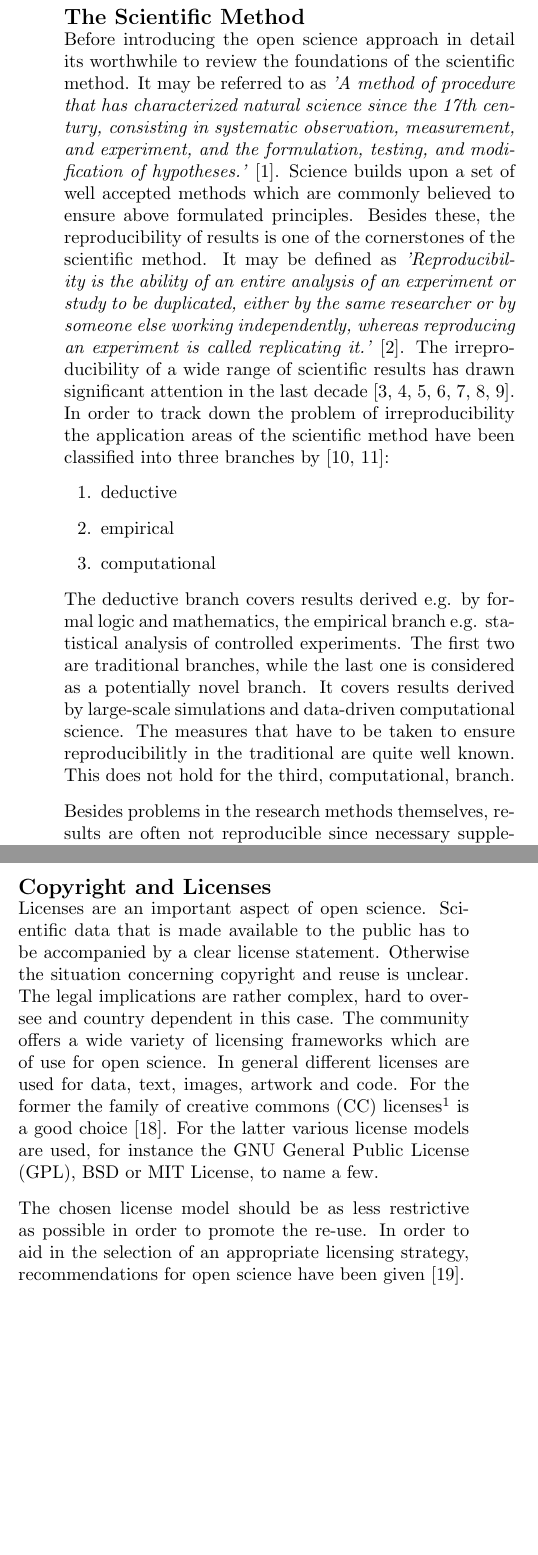
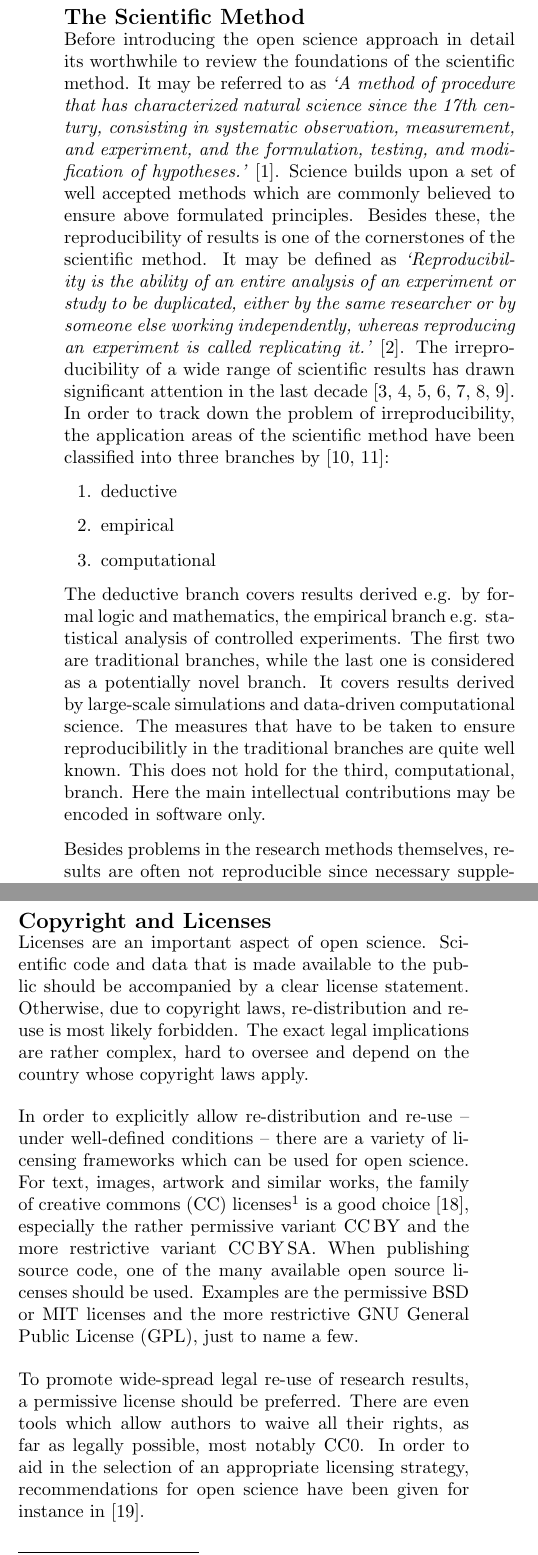
Before and after one commit to spatialaudio/DAGA2017_towards_open_science_in_acoustics, a LaTeX document (paper/towards_open_science_in_acoustics.tex): two parts of the columns of pages 1 and 2 of 4, joined at a grey line, cut so that both start at the same text, the shorter picture padded with empty space. Compiled offline with pdfLaTeX.

Commit message:
Final editing

```diff
--- a/paper/towards_open_science_in_acoustics.tex
+++ b/paper/towards_open_science_in_acoustics.tex
@@ -50,19 +50,19 @@ $^2$\emph{\small Filmuniversität Babelsberg KONRAD WOLF}}
 
 Before introducing the open science approach in detail its worthwhile to review the
 foundations of the scientific method. It may be referred to  as
-\emph{'A method of procedure that has characterized natural science since the 17th
+\emph{`A method of procedure that has characterized natural science since the 17th
 century, consisting in systematic observation, measurement, and experiment, and the
 formulation, testing, and modification of hypotheses.'}~\cite{scientific_method:OXD}.
 Science builds upon a set of well accepted methods which are commonly believed to
 ensure above formulated principles. Besides these, the reproducibility of results is
 one of the cornerstones of the scientific method.
-It may be defined as \emph{'Reproducibility is the ability of an entire analysis of
+It may be defined as \emph{`Reproducibility is the ability of an entire analysis of
 an experiment or study to be duplicated, either by the same researcher or by someone
 else working independently, whereas reproducing an experiment is called replicating
 it.'}~\cite{Leek15:PNAS}.
 The irreproducibility of a wide range of scientific results has drawn significant
 attention in the last decade~\cite{Borgwardt:Book,retraction:WWW,ioannidis05:PLOS, open15:AAAS, chalmers09:OG, freedman15:PLOS, howells14:Nature}.
-In order to track down the problem of irreproducibility the application areas of
+In order to track down the problem of irreproducibility, the application areas of
 the scientific method have been classified into three branches by~\cite{Donoho:CSE,Stodden2014:talk}:
 \begin{enumerate}
 \item deductive
@@ -73,7 +73,8 @@ The deductive branch covers results derived e.g. by formal logic and mathematics
 branch e.g. statistical analysis of controlled experiments. The first two are traditional branches,
 while the last one is considered as a potentially novel branch. It covers results derived by large-scale simulations
 and data-driven computational science. The measures that have to be taken to ensure reproducibilitly
-in the traditional are quite well known. This does not hold for the third, computational, branch.
+in the traditional branches are quite well known. This does not hold for the third, computational, branch. Here
+the main intellectual contributions may be encoded in software only.
 
 Besides problems in the research methods themselves, results are often not reproducible since
 necessary supplementary material as protocols, data and implementations are not available. In
@@ -206,19 +207,27 @@ questions may bring up ideas for the next research project.
 % ================================================================================
 \section*{Copyright and Licenses} \label{sec:copyright}
 
-Licenses are an important aspect of open science. Scientific data that is made
-available to the public has to be accompanied by a clear license statement. Otherwise
-the situation concerning copyright and reuse is unclear. The legal implications are
-rather complex, hard to oversee and country dependent in this case. The community offers
-a wide variety of licensing frameworks which are of use for open science. In general different
-licenses are used for data, text, images, artwork and code. For the former the family of
-creative commons (CC) licenses\footnote{\url{https://creativecommons.org}} is a good
-choice~\cite{Kreuzer14:Book}. For the latter various license models are used, for instance
-the GNU General Public License (GPL), BSD or MIT License, to name a few.
 
-The chosen license model should be as less restrictive as possible in order to promote the
-re-use. In order to aid in the selection of an appropriate licensing strategy, recommendations
-for open science have been given~\cite{Stodden09:CSE}.
+Licenses are an important aspect of open science. Scientific code and data that is made
+available to the public should be accompanied by a clear license statement. Otherwise,
+due to copyright laws, re-distribution and re-use is most likely forbidden.
+The exact legal implications are
+rather complex, hard to oversee and depend on the country whose copyright laws apply.
+
+In order to explicitly allow re-distribution and re-use -- under well-defined conditions -- there are
+a variety of licensing frameworks which can be used for open science.
+For text, images, artwork and similar works, the family of
+creative commons (CC) licenses\footnote{\url{https://creativecommons.org}} is a good choice~\cite{Kreuzer14:Book},
+especially the rather permissive variant CC\,BY and the more restrictive variant CC\,BY\,SA.
+When publishing source code, one of the many available open source licenses should be used.
+Examples are the permissive BSD or MIT licenses and the more restrictive
+GNU General Public License (GPL), just to name a few.
+
+To promote wide-spread legal re-use of research results, a permissive license should be preferred.
+There are even tools which allow authors to waive all their rights,
+as far as legally possible, most notably CC0.
+In order to aid in the selection of an appropriate licensing strategy, recommendations
+for open science have been given for instance in~\cite{Stodden09:CSE}.
 
 
 % ================================================================================
```
Also changed, not shown: paper/open_science.bib (+1 -1 lines), paper/towards_open_science_in_acoustics.tex (53 more changed lines).
